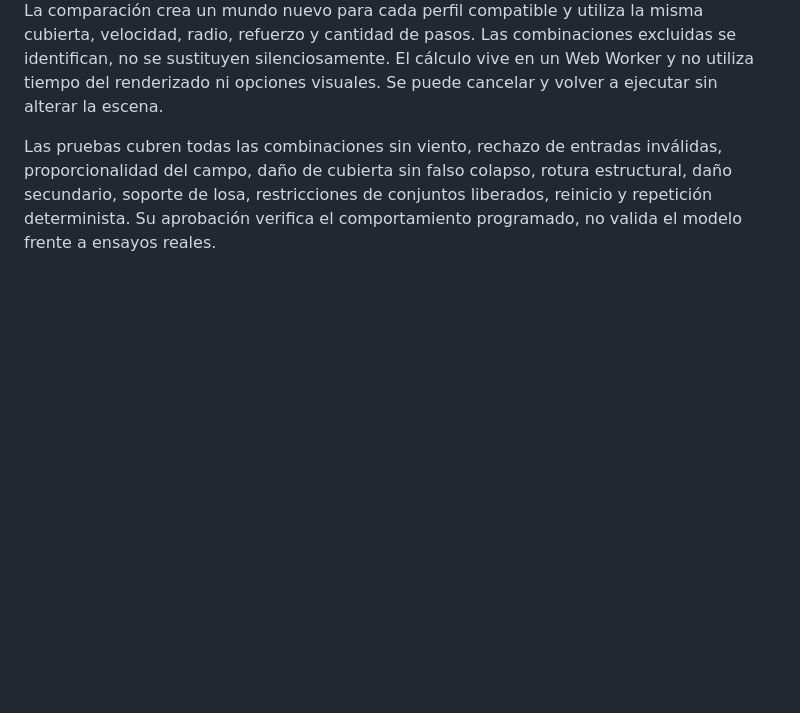
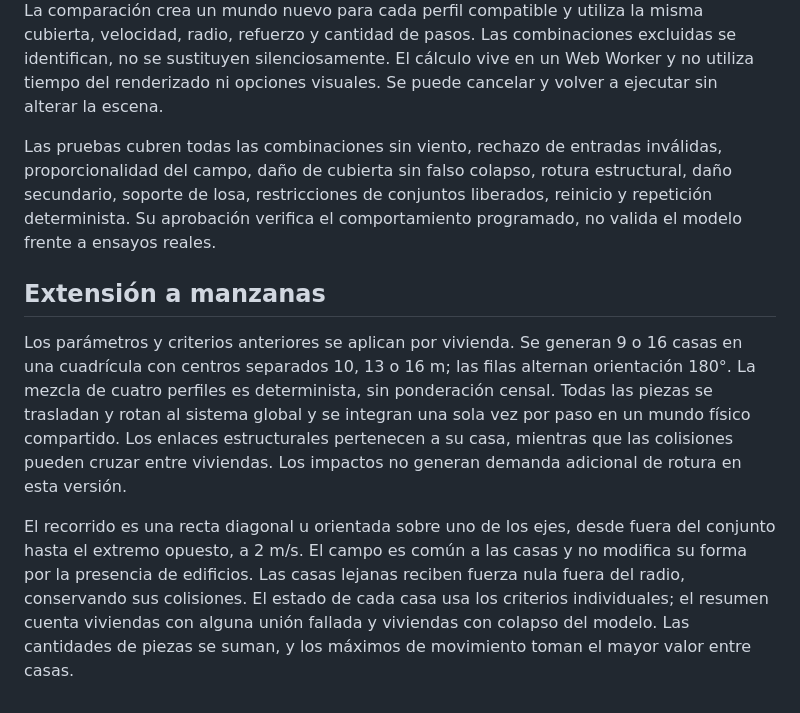
Before and after one commit to CitriCool/SimTorCL, a Markdown page: docs/modelo.md, the part around the change. Drawn GitHub-style; blank space fills up the shorter version.

```diff
--- a/docs/modelo.md
+++ b/docs/modelo.md
@@ -82,3 +82,9 @@ La simulación usa un paso fijo de 1/120 s. Reiniciar construye un mundo nuevo,
 La comparación crea un mundo nuevo para cada perfil compatible y utiliza la misma cubierta, velocidad, radio, refuerzo y cantidad de pasos. Las combinaciones excluidas se identifican, no se sustituyen silenciosamente. El cálculo vive en un Web Worker y no utiliza tiempo del renderizado ni opciones visuales. Se puede cancelar y volver a ejecutar sin alterar la escena.
 
 Las pruebas cubren todas las combinaciones sin viento, rechazo de entradas inválidas, proporcionalidad del campo, daño de cubierta sin falso colapso, rotura estructural, daño secundario, soporte de losa, restricciones de conjuntos liberados, reinicio y repetición determinista. Su aprobación verifica el comportamiento programado, no valida el modelo frente a ensayos reales.
+
+## Extensión a manzanas
+
+Los parámetros y criterios anteriores se aplican por vivienda. Se generan 9 o 16 casas en una cuadrícula con centros separados 10, 13 o 16 m; las filas alternan orientación 180°. La mezcla de cuatro perfiles es determinista, sin ponderación censal. Todas las piezas se trasladan y rotan al sistema global y se integran una sola vez por paso en un mundo físico compartido. Los enlaces estructurales pertenecen a su casa, mientras que las colisiones pueden cruzar entre viviendas. Los impactos no generan demanda adicional de rotura en esta versión.
+
+El recorrido es una recta diagonal u orientada sobre uno de los ejes, desde fuera del conjunto hasta el extremo opuesto, a 2 m/s. El campo es común a las casas y no modifica su forma por la presencia de edificios. Las casas lejanas reciben fuerza nula fuera del radio, conservando sus colisiones. El estado de cada casa usa los criterios individuales; el resumen cuenta viviendas con alguna unión fallada y viviendas con colapso del modelo. Las cantidades de piezas se suman, y los máximos de movimiento toman el mayor valor entre casas.
```
Also changed, not shown: README.md (+14 -0 lines), TODO.md (+10 -0 lines), docs/manzana.jpg (added), 9 other files.
